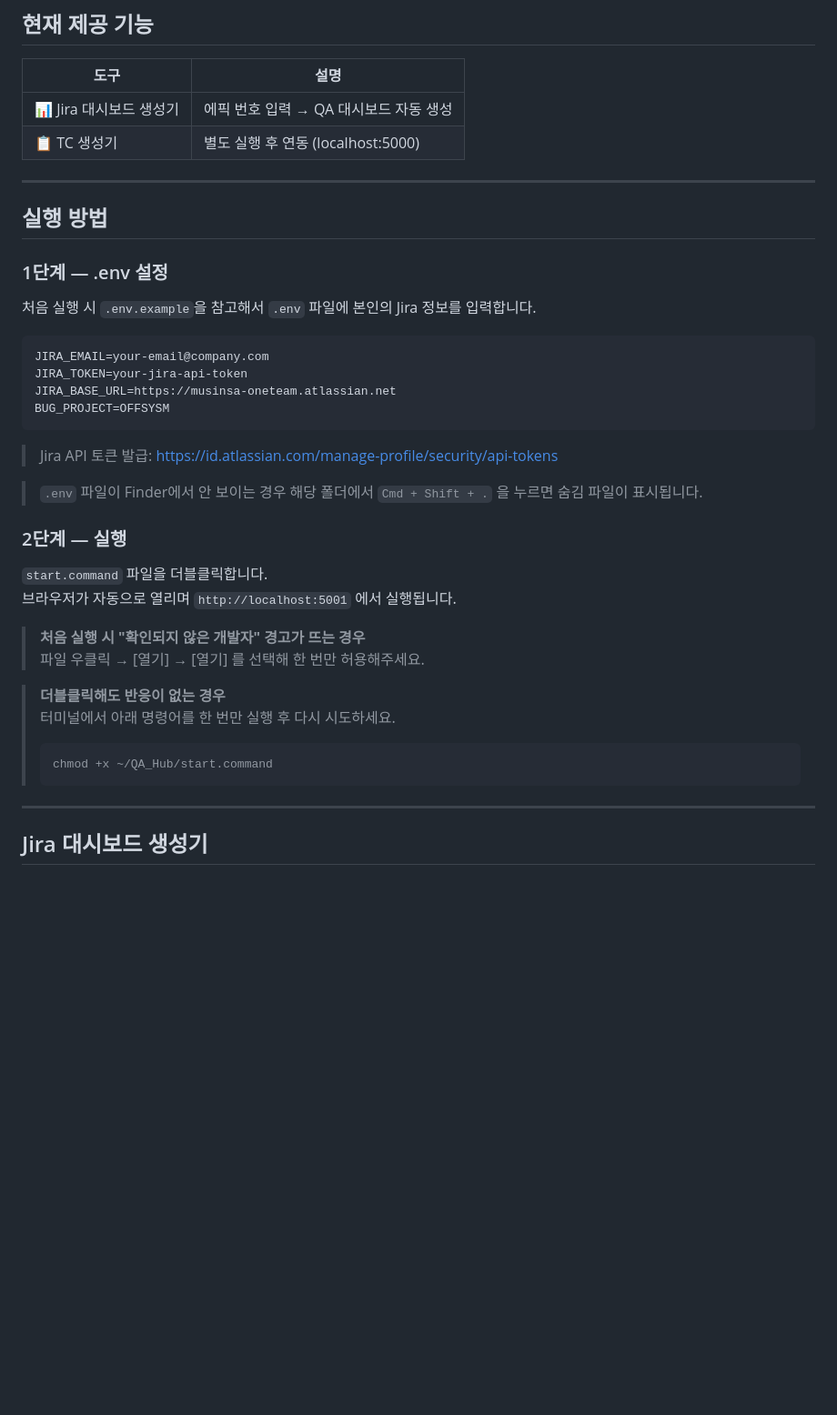
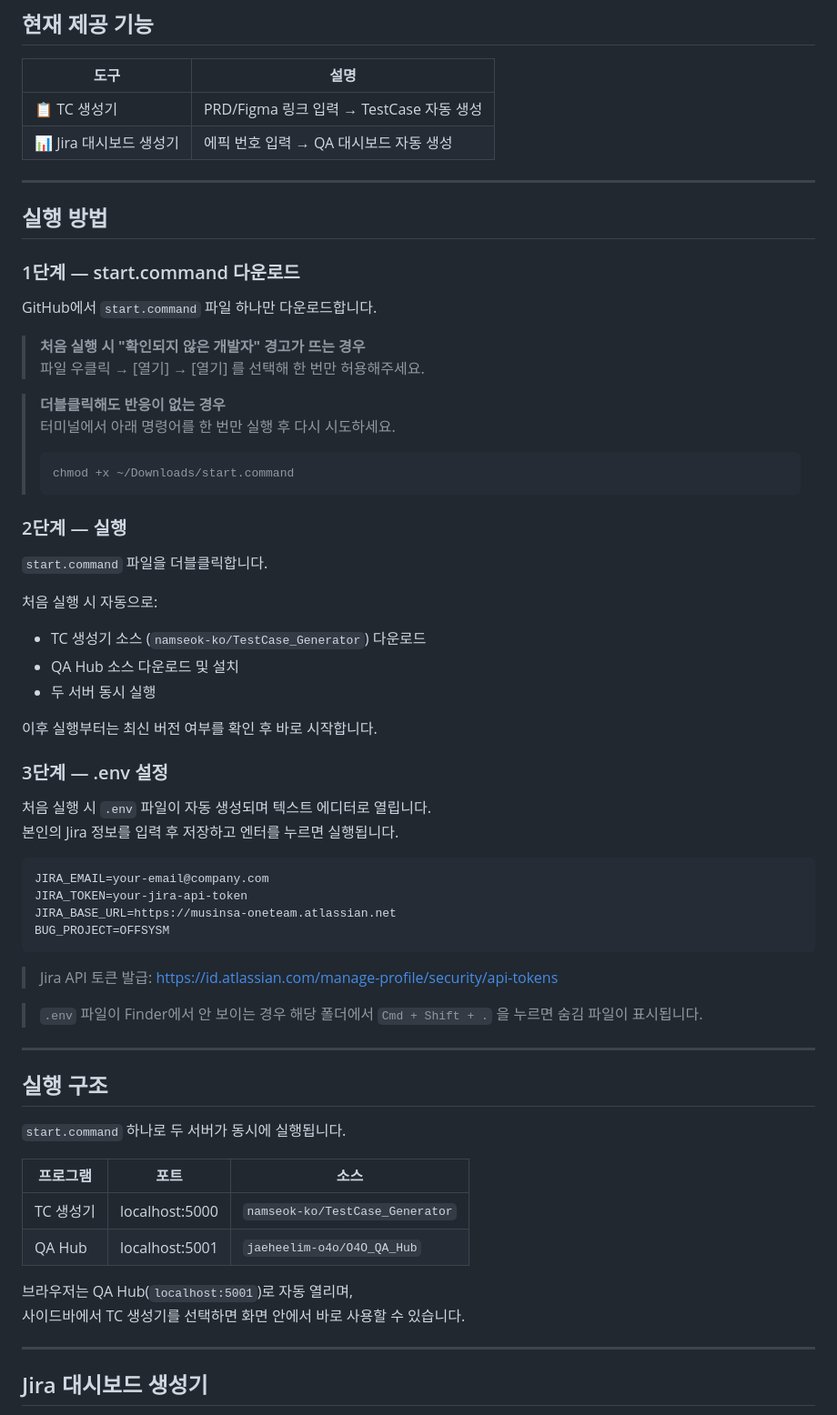
Before and after one commit to jaeheelim-o4o/O4O_QA_Hub, a Markdown page: README.md, the part around one of its changes. Shown at 91% size. Rendered like a GitHub page; blank space fills up the shorter version.

Commit message:
README 업데이트: start.command 단일 실행 구조 반영

````diff
--- a/README.md
+++ b/README.md
@@ -9,16 +9,41 @@ QA 업무 자동화 도구 모음입니다.
 
 | 도구 | 설명 |
 |------|------|
+| 📋 TC 생성기 | PRD/Figma 링크 입력 → TestCase 자동 생성 |
 | 📊 Jira 대시보드 생성기 | 에픽 번호 입력 → QA 대시보드 자동 생성 |
-| 📋 TC 생성기 | 별도 실행 후 연동 (localhost:5000) |
 
 ---
 
 ## 실행 방법
 
-### 1단계 — .env 설정
+### 1단계 — start.command 다운로드
 
-처음 실행 시 `.env.example`을 참고해서 `.env` 파일에 본인의 Jira 정보를 입력합니다.
+GitHub에서 `start.command` 파일 하나만 다운로드합니다.
+
+> **처음 실행 시 "확인되지 않은 개발자" 경고가 뜨는 경우**
+> 파일 우클릭 → [열기] → [열기] 를 선택해 한 번만 허용해주세요.
+
+> **더블클릭해도 반응이 없는 경우**
+> 터미널에서 아래 명령어를 한 번만 실행 후 다시 시도하세요.
+> ```bash
+> chmod +x ~/Downloads/start.command
+> ```
+
+### 2단계 — 실행
+
+`start.command` 파일을 더블클릭합니다.
+
+처음 실행 시 자동으로:
+- TC 생성기 소스 (`namseok-ko/TestCase_Generator`) 다운로드
+- QA Hub 소스 다운로드 및 설치
+- 두 서버 동시 실행
+
+이후 실행부터는 최신 버전 여부를 확인 후 바로 시작합니다.
+
+### 3단계 — .env 설정
+
+처음 실행 시 `.env` 파일이 자동 생성되며 텍스트 에디터로 열립니다.
+본인의 Jira 정보를 입력 후 저장하고 엔터를 누르면 실행됩니다.
 
 ```
 JIRA_EMAIL=your-email@company.com
@@ -31,19 +56,19 @@ BUG_PROJECT=OFFSYSM
 
 > `.env` 파일이 Finder에서 안 보이는 경우 해당 폴더에서 `Cmd + Shift + .` 을 누르면 숨김 파일이 표시됩니다.
 
-### 2단계 — 실행
+---
 
-`start.command` 파일을 더블클릭합니다.
-브라우저가 자동으로 열리며 `http://localhost:5001` 에서 실행됩니다.
+## 실행 구조
 
-> **처음 실행 시 "확인되지 않은 개발자" 경고가 뜨는 경우**
-> 파일 우클릭 → [열기] → [열기] 를 선택해 한 번만 허용해주세요.
+`start.command` 하나로 두 서버가 동시에 실행됩니다.
 
-> **더블클릭해도 반응이 없는 경우**
-> 터미널에서 아래 명령어를 한 번만 실행 후 다시 시도하세요.
-> ```bash
-> chmod +x ~/QA_Hub/start.command
-> ```
+| 프로그램 | 포트 | 소스 |
+|----------|------|------|
+| TC 생성기 | localhost:5000 | `namseok-ko/TestCase_Generator` |
+| QA Hub | localhost:5001 | `jaeheelim-o4o/O4O_QA_Hub` |
+
+브라우저는 QA Hub(`localhost:5001`)로 자동 열리며,
+사이드바에서 TC 생성기를 선택하면 화면 안에서 바로 사용할 수 있습니다.
 
 ---
 
````
Also changed, not shown: other parts of README.md (+5 -17 lines).
